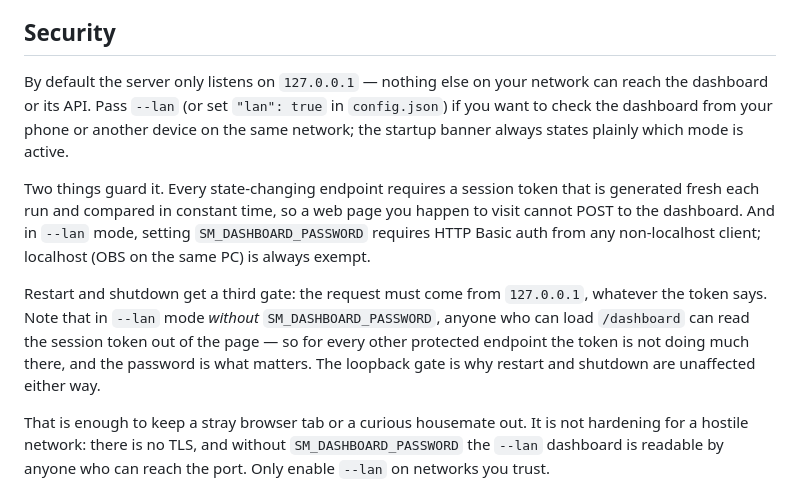
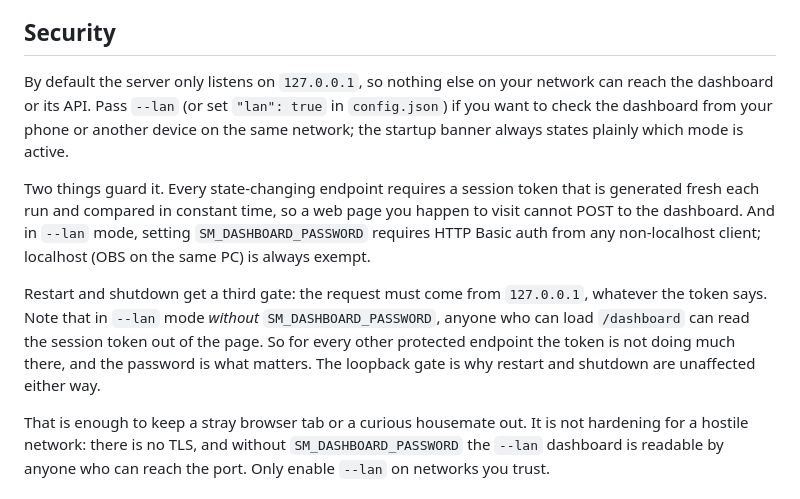
Before and after one commit to CarlFox98/stream-manager, a Markdown page: README.md, the part around one of its changes. Rendered like a GitHub page.

```diff
--- a/README.md
+++ b/README.md
@@ -226,11 +226,11 @@ How it stays safe:
 
 ## Security
 
-By default the server only listens on `127.0.0.1` — nothing else on your network can reach the dashboard or its API. Pass `--lan` (or set `"lan": true` in `config.json`) if you want to check the dashboard from your phone or another device on the same network; the startup banner always states plainly which mode is active.
+By default the server only listens on `127.0.0.1`, so nothing else on your network can reach the dashboard or its API. Pass `--lan` (or set `"lan": true` in `config.json`) if you want to check the dashboard from your phone or another device on the same network; the startup banner always states plainly which mode is active.
 
 Two things guard it. Every state-changing endpoint requires a session token that is generated fresh each run and compared in constant time, so a web page you happen to visit cannot POST to the dashboard. And in `--lan` mode, setting `SM_DASHBOARD_PASSWORD` requires HTTP Basic auth from any non-localhost client; localhost (OBS on the same PC) is always exempt.
 
-Restart and shutdown get a third gate: the request must come from `127.0.0.1`, whatever the token says. Note that in `--lan` mode *without* `SM_DASHBOARD_PASSWORD`, anyone who can load `/dashboard` can read the session token out of the page — so for every other protected endpoint the token is not doing much there, and the password is what matters. The loopback gate is why restart and shutdown are unaffected either way.
+Restart and shutdown get a third gate: the request must come from `127.0.0.1`, whatever the token says. Note that in `--lan` mode *without* `SM_DASHBOARD_PASSWORD`, anyone who can load `/dashboard` can read the session token out of the page. So for every other protected endpoint the token is not doing much there, and the password is what matters. The loopback gate is why restart and shutdown are unaffected either way.
 
 That is enough to keep a stray browser tab or a curious housemate out. It is not hardening for a hostile network: there is no TLS, and without `SM_DASHBOARD_PASSWORD` the `--lan` dashboard is readable by anyone who can reach the port. Only enable `--lan` on networks you trust.
 
```
Also changed, not shown: other parts of README.md (+30 -30 lines), CHANGELOG.md (+95 -95 lines), INTERACTIVE.md (+44 -44 lines).
